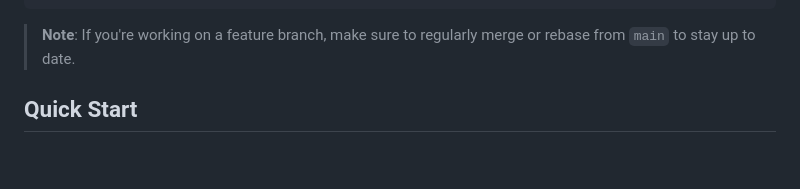
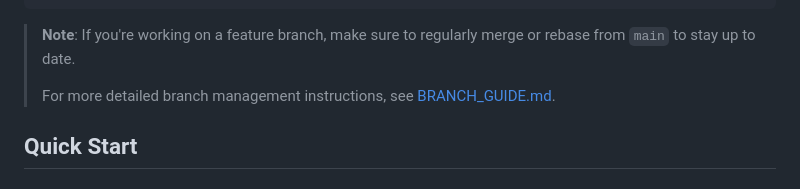
Before and after one commit to tylerspradlingdo-max/yolku_app, a Markdown page: XCODE_GUIDE.md, the part around the change. GitHub-like rendering; blank space fills up the shorter version.

````diff
--- a/XCODE_GUIDE.md
+++ b/XCODE_GUIDE.md
@@ -25,6 +25,8 @@ open YolkuApp.xcodeproj
 ```
 
 > **Note**: If you're working on a feature branch, make sure to regularly merge or rebase from `main` to stay up to date.
+>
+> For more detailed branch management instructions, see [BRANCH_GUIDE.md](../BRANCH_GUIDE.md).
 
 ## Quick Start
 
````
Also changed, not shown: BRANCH_GUIDE.md (added, +95 -0 lines), README.md (+1 -1 lines).
